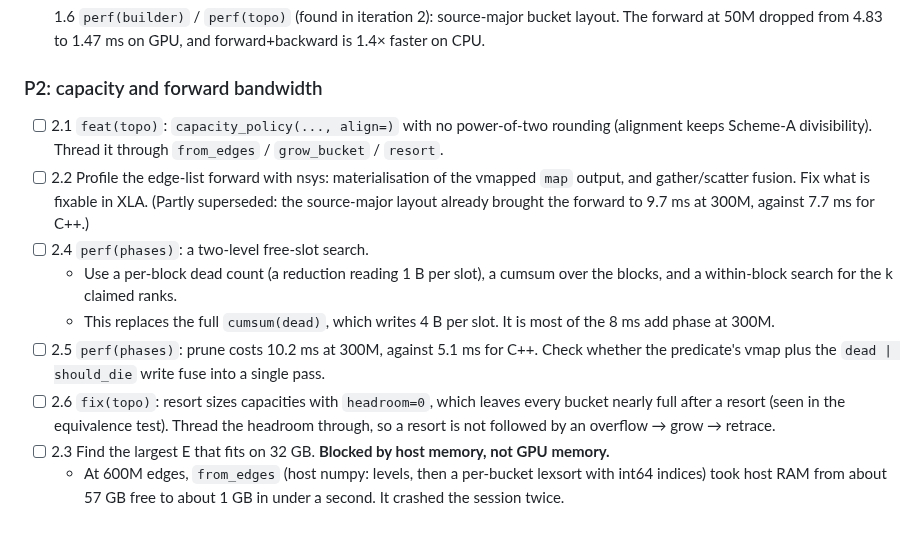
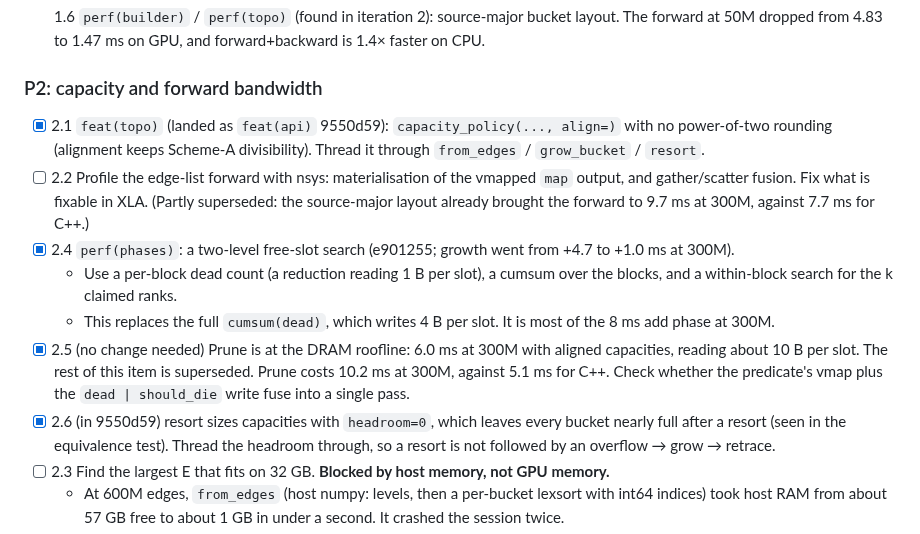
Before and after one commit to Sir-NoChill/plastax, a Markdown page: SCALE_PLAN.md, the part around one of its changes. Rendered like a GitHub page.

```diff
--- a/SCALE_PLAN.md
+++ b/SCALE_PLAN.md
@@ -212,22 +212,25 @@ Design (refined in iteration 1, from the C++ sampled path in
 
 ### P2: capacity and forward bandwidth
 
-- [ ] 2.1 `feat(topo)`: `capacity_policy(..., align=)` with no power-of-two
+- [x] 2.1 `feat(topo)` (landed as `feat(api)` 9550d59): `capacity_policy(..., align=)` with no power-of-two
   rounding (alignment keeps Scheme-A divisibility). Thread it through
   `from_edges` / `grow_bucket` / `resort`.
 - [ ] 2.2 Profile the edge-list forward with nsys: materialisation of the
   vmapped `map` output, and gather/scatter fusion. Fix what is fixable in XLA.
   (Partly superseded: the source-major layout already brought the forward to
   9.7 ms at 300M, against 7.7 ms for C++.)
-- [ ] 2.4 `perf(phases)`: a two-level free-slot search.
+- [x] 2.4 `perf(phases)`: a two-level free-slot search (e901255; growth
+  went from +4.7 to +1.0 ms at 300M).
   - Use a per-block dead count (a reduction reading 1 B per slot), a cumsum
     over the blocks, and a within-block search for the k claimed ranks.
   - This replaces the full `cumsum(dead)`, which writes 4 B per slot. It is
     most of the 8 ms add phase at 300M.
-- [ ] 2.5 `perf(phases)`: prune costs 10.2 ms at 300M, against 5.1 ms for C++.
+- [x] 2.5 (no change needed) Prune is at the DRAM roofline: 6.0 ms at 300M
+  with aligned capacities, reading about 10 B per slot. The rest of this item
+  is superseded. Prune costs 10.2 ms at 300M, against 5.1 ms for C++.
   Check whether the predicate's vmap plus the `dead | should_die` write fuse
   into a single pass.
-- [ ] 2.6 `fix(topo)`: resort sizes capacities with `headroom=0`, which leaves
+- [x] 2.6 (in 9550d59) resort sizes capacities with `headroom=0`, which leaves
   every bucket nearly full after a resort (seen in the equivalence test).
   Thread the headroom through, so a resort is not followed by an
   overflow → grow → retrace.
```
Also changed, not shown: other parts of SCALE_PLAN.md (+31 -1 lines), docs/scale_plan/step_300M.png.
